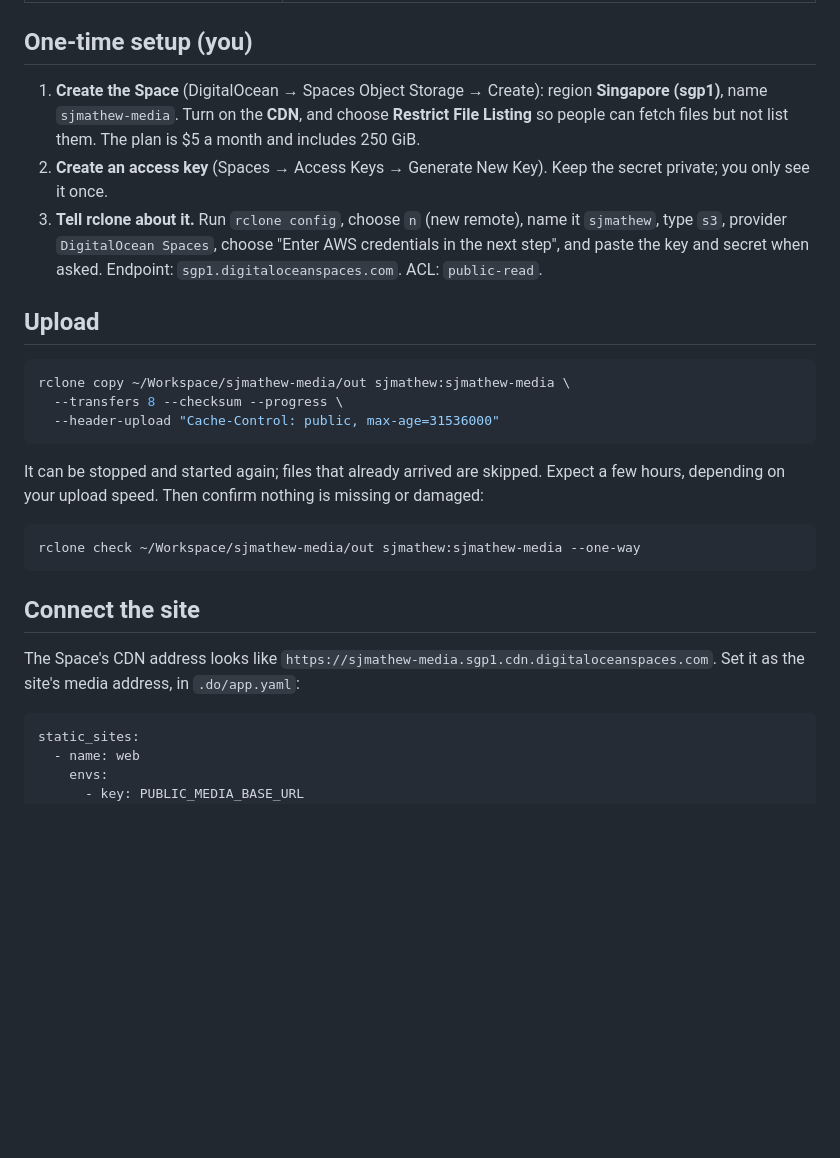
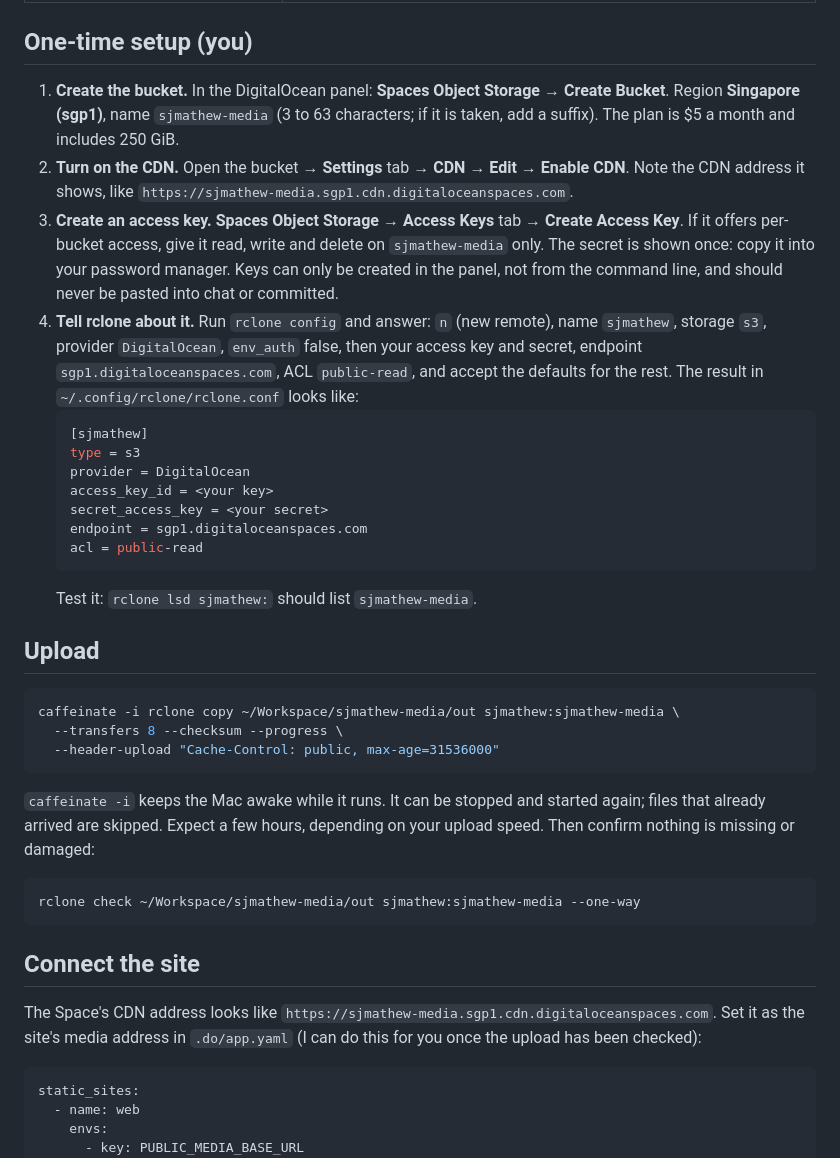
Before and after one commit to rijosimon/sjmathew-site, a Markdown page: docs/MEDIA.md, the part around the change. Drawn GitHub-style; blank space fills up the shorter version.

Commit message:
Update the media guide to the current DigitalOcean bucket and access key screens

````diff
--- a/docs/MEDIA.md
+++ b/docs/MEDIA.md
@@ -21,24 +21,39 @@ with its size and MD5 checksum. Only files that a published page links to were c
 
 ## One-time setup (you)
 
-1. **Create the Space** (DigitalOcean → Spaces Object Storage → Create): region **Singapore
-   (sgp1)**, name `sjmathew-media`. Turn on the **CDN**, and choose **Restrict File Listing** so
-   people can fetch files but not list them. The plan is $5 a month and includes 250 GiB.
-2. **Create an access key** (Spaces → Access Keys → Generate New Key). Keep the secret private; you
-   only see it once.
-3. **Tell rclone about it.** Run `rclone config`, choose `n` (new remote), name it `sjmathew`, type
-   `s3`, provider `DigitalOcean Spaces`, choose "Enter AWS credentials in the next step", and paste
-   the key and secret when asked. Endpoint: `sgp1.digitaloceanspaces.com`. ACL: `public-read`.
+1. **Create the bucket.** In the DigitalOcean panel: **Spaces Object Storage → Create Bucket**.
+   Region **Singapore (sgp1)**, name `sjmathew-media` (3 to 63 characters; if it is taken, add a
+   suffix). The plan is $5 a month and includes 250 GiB.
+2. **Turn on the CDN.** Open the bucket → **Settings** tab → **CDN** → **Edit** → **Enable CDN**.
+   Note the CDN address it shows, like `https://sjmathew-media.sgp1.cdn.digitaloceanspaces.com`.
+3. **Create an access key.** **Spaces Object Storage → Access Keys** tab → **Create Access Key**.
+   If it offers per-bucket access, give it read, write and delete on `sjmathew-media` only. The
+   secret is shown once: copy it into your password manager. Keys can only be created in the panel,
+   not from the command line, and should never be pasted into chat or committed.
+4. **Tell rclone about it.** Run `rclone config` and answer: `n` (new remote), name `sjmathew`,
+   storage `s3`, provider `DigitalOcean`, `env_auth` false, then your access key and secret,
+   endpoint `sgp1.digitaloceanspaces.com`, ACL `public-read`, and accept the defaults for the rest.
+   The result in `~/.config/rclone/rclone.conf` looks like:
+   ```ini
+   [sjmathew]
+   type = s3
+   provider = DigitalOcean
+   access_key_id = <your key>
+   secret_access_key = <your secret>
+   endpoint = sgp1.digitaloceanspaces.com
+   acl = public-read
+   ```
+   Test it: `rclone lsd sjmathew:` should list `sjmathew-media`.
 
 ## Upload
 
 ```bash
-rclone copy ~/Workspace/sjmathew-media/out sjmathew:sjmathew-media \
+caffeinate -i rclone copy ~/Workspace/sjmathew-media/out sjmathew:sjmathew-media \
   --transfers 8 --checksum --progress \
   --header-upload "Cache-Control: public, max-age=31536000"
 ```
 
-It can be stopped and started again; files that already arrived are skipped. Expect a few hours,
+`caffeinate -i` keeps the Mac awake while it runs. It can be stopped and started again; files that already arrived are skipped. Expect a few hours,
 depending on your upload speed. Then confirm nothing is missing or damaged:
 
 ```bash
@@ -48,7 +63,7 @@ rclone check ~/Workspace/sjmathew-media/out sjmathew:sjmathew-media --one-way
 ## Connect the site
 
 The Space's CDN address looks like `https://sjmathew-media.sgp1.cdn.digitaloceanspaces.com`.
-Set it as the site's media address, in `.do/app.yaml`:
+Set it as the site's media address in `.do/app.yaml` (I can do this for you once the upload has been checked):
 
 ```yaml
 static_sites:
````
